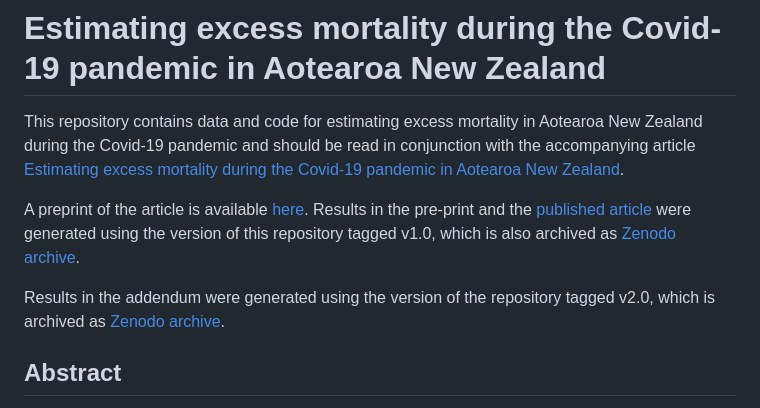
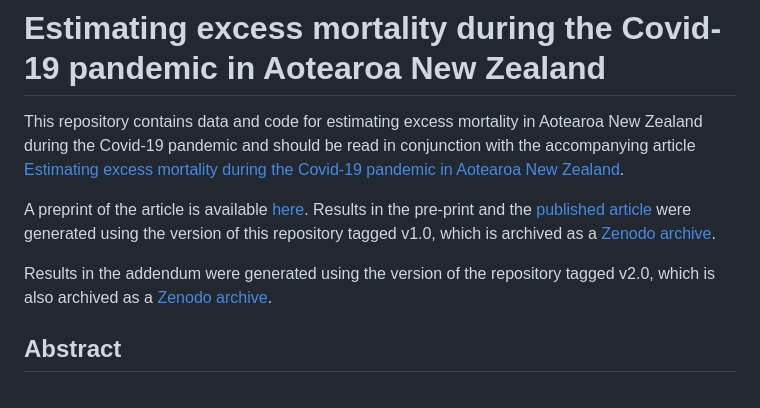
Before and after one commit to michaelplanknz/pandemic-excess-mortality-nz-public, a Markdown page: README.md, the part around the change. Drawn GitHub-style.

Commit message:
Update Zenodo archive links for clarity

```diff
--- a/README.md
+++ b/README.md
@@ -2,9 +2,9 @@
 
 This repository contains data and code for estimating excess mortality in Aotearoa New Zealand during the Covid-19 pandemic and should be read in conjunction with the accompanying article [Estimating excess mortality during the Covid-19 pandemic in Aotearoa New Zealand](https://academic.oup.com/ije/article/54/4/dyaf093/8163015).
 
-A preprint of the article is available [here](https://arxiv.org/abs/2412.08927). Results in the pre-print and the [published article](https://academic.oup.com/ije/article/54/4/dyaf093/8163015) were generated using the version of this repository tagged v1.0, which is also archived as [Zenodo archive](https://dx.doi.org/10.5281/zenodo.15107131).
+A preprint of the article is available [here](https://arxiv.org/abs/2412.08927). Results in the pre-print and the [published article](https://academic.oup.com/ije/article/54/4/dyaf093/8163015) were generated using the version of this repository tagged v1.0, which is archived as a [Zenodo archive](https://dx.doi.org/10.5281/zenodo.15107131).
 
-Results in the addendum were generated using the version of the repository tagged v2.0, which is archived as [Zenodo archive](https://dx.doi.org/10.5281/zenodo.17665299).
+Results in the addendum were generated using the version of the repository tagged v2.0, which is also archived as a [Zenodo archive](https://dx.doi.org/10.5281/zenodo.17665299).
 
 ## Abstract
 
```
